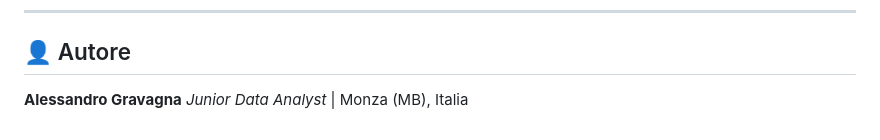
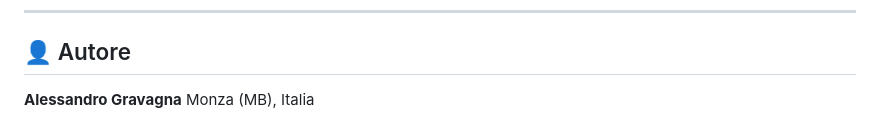
Before and after one commit to alessandrogravagna/Data-Analytics-Portfolio, a Markdown page: README.md, the part around the change. Drawn GitHub-style.

```diff
--- a/README.md
+++ b/README.md
@@ -69,4 +69,4 @@ Le pagine del sito sono generate automaticamente da questi stessi README: il cod
 
 ## 👤 Autore
 **Alessandro Gravagna**
-*Junior Data Analyst* | Monza (MB), Italia
+Monza (MB), Italia
```
